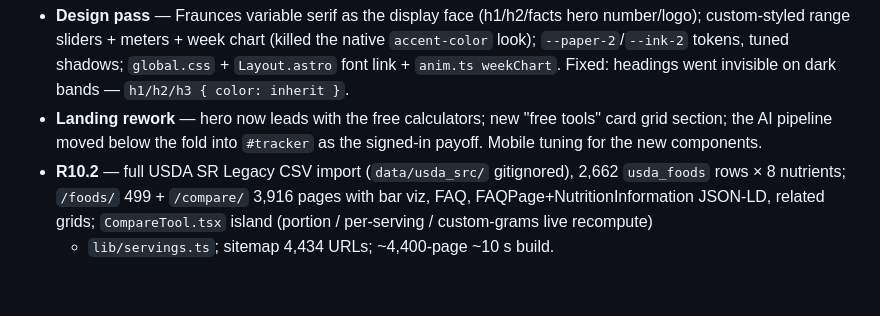
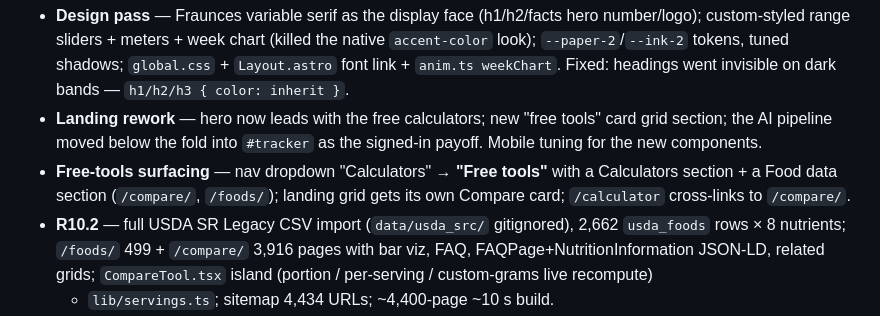
Before and after one commit to SHAIKH-AKBAR-ALI/macrochat-ai, a Markdown page: CLAUDE.md, the part around the change. GitHub-like rendering; blank space fills up the shorter version.

```diff
--- a/CLAUDE.md
+++ b/CLAUDE.md
@@ -61,6 +61,9 @@ all live:
 - **Landing rework** — hero now leads with the free calculators; new "free tools"
   card grid section; the AI pipeline moved below the fold into `#tracker` as the
   signed-in payoff. Mobile tuning for the new components.
+- **Free-tools surfacing** — nav dropdown "Calculators" → **"Free tools"** with a
+  Calculators section + a Food data section (`/compare/`, `/foods/`); landing
+  grid gets its own Compare card; `/calculator` cross-links to `/compare/`.
 - **R10.2** — full USDA SR Legacy CSV import (`data/usda_src/` gitignored),
   2,662 `usda_foods` rows × 8 nutrients; `/foods/` 499 + `/compare/` 3,916 pages
   with bar viz, FAQ, FAQPage+NutritionInformation JSON-LD, related grids;
```
Also changed, not shown: LATEST_UPDATE.md (+4 -0 lines), PHASES.md (+50 -0 lines).
